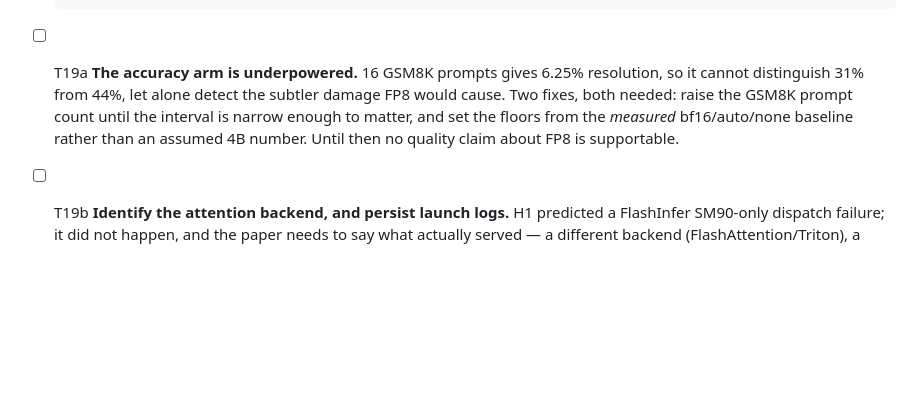
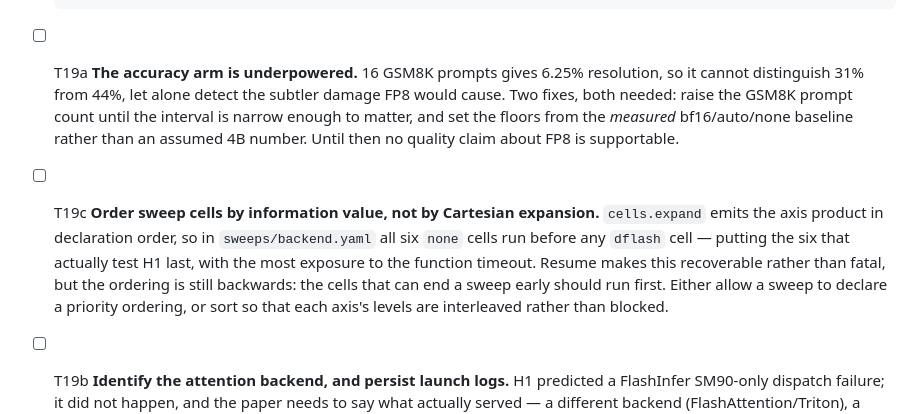
Before and after one commit to akshathtiwari/spec-fp8-study, a Markdown page: docs/tasks.md, the part around the change. GitHub-like rendering; blank space fills up the shorter version.

Commit message:
Record T19c: sweep ordering buries the informative cells last
cells.expand emits the axis product in declaration order, so every 'none'
cell runs before any 'dflash' cell and the six that actually test H1 sit at
the end of the sweep, with the most exposure to the function timeout.
Resume makes that recoverable rather than fatal, but the ordering is
backwards — cells that can end a sweep early should run first.

```diff
--- a/docs/tasks.md
+++ b/docs/tasks.md
@@ -223,6 +223,15 @@ Build order follows design §12. Each task is one reviewable unit.
       floors from the *measured* bf16/auto/none baseline rather than an assumed
       4B number. Until then no quality claim about FP8 is supportable.
 
+- [ ] T19c **Order sweep cells by information value, not by Cartesian expansion.**
+      `cells.expand` emits the axis product in declaration order, so in
+      `sweeps/backend.yaml` all six `none` cells run before any `dflash` cell —
+      putting the six that actually test H1 last, with the most exposure to the
+      function timeout. Resume makes this recoverable rather than fatal, but the
+      ordering is still backwards: the cells that can end a sweep early should
+      run first. Either allow a sweep to declare a priority ordering, or sort
+      so that each axis's levels are interleaved rather than blocked.
+
 - [ ] T19b **Identify the attention backend, and persist launch logs.**
       H1 predicted a FlashInfer SM90-only dispatch failure; it did not happen,
       and the paper needs to say what actually served — a different backend
```
